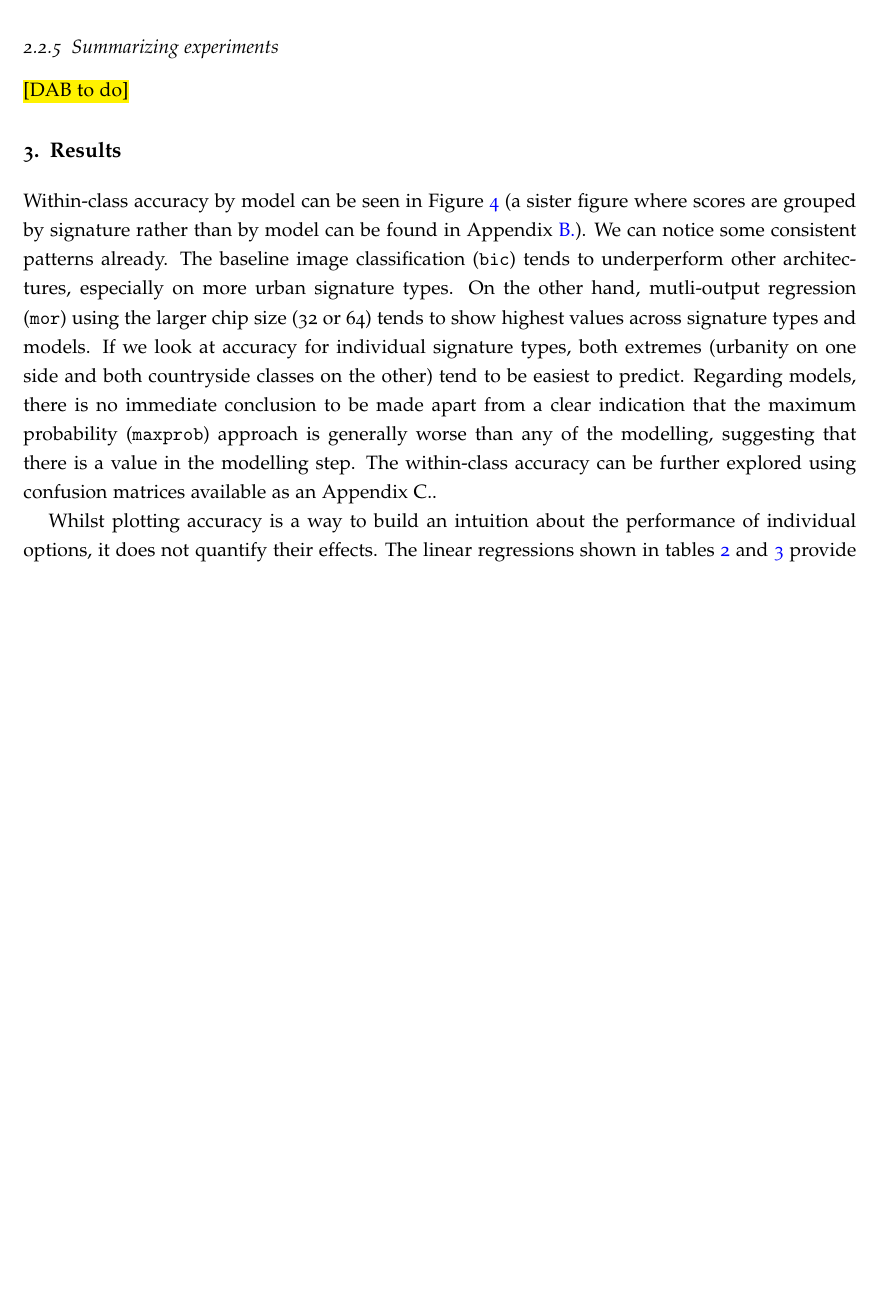
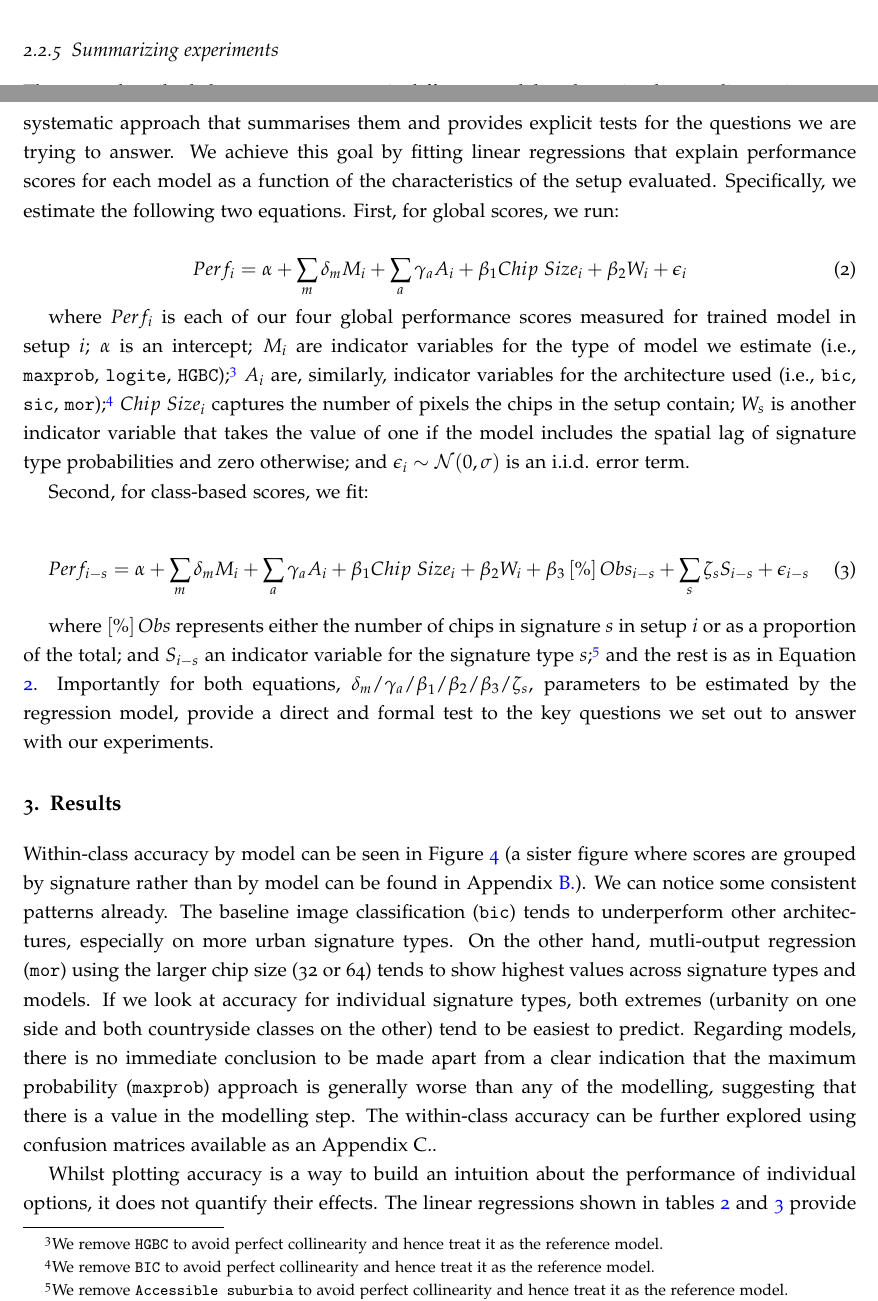
Before and after one commit to urbangrammarai/signature_ai_paper, a LaTeX paper (signature_ai.tex, which reads s2_materials_methods.tex): part of page 9 of 18 before the commit and two parts of pages 9 and 10 of 19 after it, the two joined at a grey line, cut so that both start at the same text, the shorter picture padded with empty space. Compiled offline with pdfLaTeX; a LaTeX package or settings file that is missing is left out.

Commit message:
Complete technical sections

```diff
--- a/s2_materials_methods.tex
+++ b/s2_materials_methods.tex
@@ -391,4 +391,3 @@ and that measure performance in the traditional machine learning sense, as
 well as in the spatial sense.
 
 % Traditional non-spatial
-We use four standard performance scores. The kappa statistic ($\kappa$) XXX.
@@ -398,3 +434,5 @@ We use four standard performance scores. The kappa statistic ($\kappa$) XXX.
+value of the difference) between this proportion for the model of interest and
+that of the observed labels.
 
 \subsubsection{Summarizing experiments}
 
@@ -404,2 +444,54 @@ We use four standard performance scores. The kappa statistic ($\kappa$) XXX.
+systematic approach that summarises them and provides explicit tests for the
+questions we are trying to answer. We achieve this goal by fitting linear
+regressions that explain performance scores for each model as a function
+of the characteristics of the setup evaluated. Specifically, we estimate the
+following two equations. First, for global scores, we run:
 
-\hl{[DAB to do]}
+\begin{equation}
+        Perf_i = \alpha +
+        \sum_m \delta_m M_i +
+        \sum_a \gamma_a A_i +
+        \beta_1 Chip \; Size_i +
+        \beta_2 W_i +
+        \epsilon_i
+        \label{eq:reg_global}
+\end{equation}
+
+
+where $Perf_i$ is each of our four global performance scores measured for trained
+model in setup $i$; $\alpha$ is an intercept; $M_i$ are indicator variables for the
+type of model we estimate (i.e., \texttt{maxprob}, \texttt{logite},
+\texttt{HGBC});\footnote{We remove \texttt{HGBC} to avoid perfect
+collinearity and hence treat it as the reference model.} $A_i$ are,
+similarly, indicator variables for the architecture used (i.e.,
+\texttt{bic}, \texttt{sic}, \texttt{mor});\footnote{We remove \texttt{BIC} to avoid perfect
+collinearity and hence treat it as the reference model.} $Chip \; Size_i$
+captures the number of pixels the chips in the setup contain; $W_s$ is another
+indicator variable that takes the value of one if the model includes the
+spatial lag of signature type probabilities and zero otherwise;
+and $\epsilon_i \sim \mathcal{N}(0, \sigma)$ is an i.i.d. error term.
+
+Second, for class-based scores, we fit:
+
+\begin{equation}
+        Perf_{i-s} = \alpha +
+        \sum_m \delta_m M_i +
+        \sum_a \gamma_a A_i +
+        \beta_1 Chip \; Size_i +
+        \beta_2 W_i +
+        \beta_3 \left[\%\right]Obs_{i-s} +
+        \sum_s \zeta_s S_{i-s} +
+        \epsilon_{i-s}
+        \label{eq:reg_class}
+\end{equation}
+
+where $\left[\%\right]Obs$ represents either the number of chips in
+signature $s$ in setup $i$ or as a proportion of the total; and $S_{i-s}$ an
+indicator variable for the signature type $s$;\footnote{We remove
+\texttt{Accessible suburbia} to avoid perfect collinearity and hence treat it
+as the reference model.} and the rest is as in Equation \ref{eq:reg_global}.
+%
+Importantly for both equations,
+$\delta_m/\gamma_a/\beta_1/\beta_2/\beta_3/\zeta_s$, parameters to be
+estimated by the regression model, provide a direct and formal test to the key
+questions we set out to answer with our experiments.
```
Also changed, not shown: refs.bib (+19 -0 lines), s3_results.tex (+7 -6 lines), s2_materials_methods.tex (45 more changed lines).
